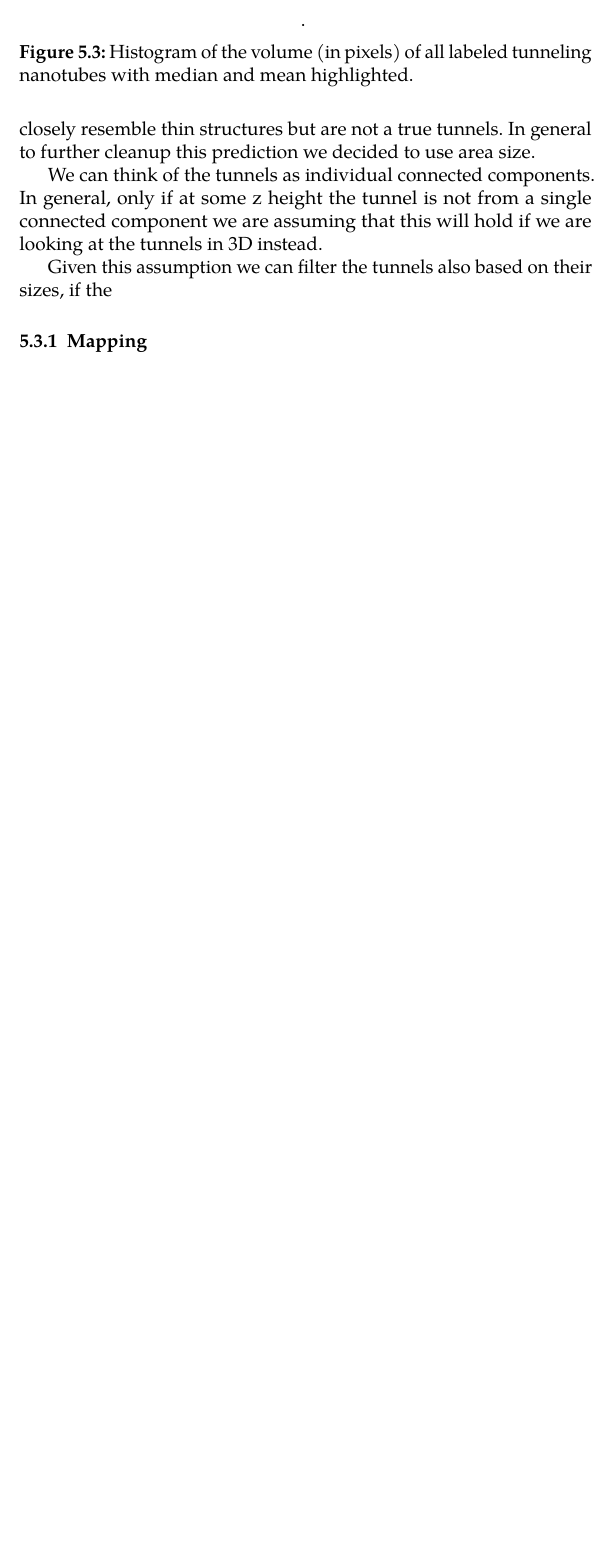
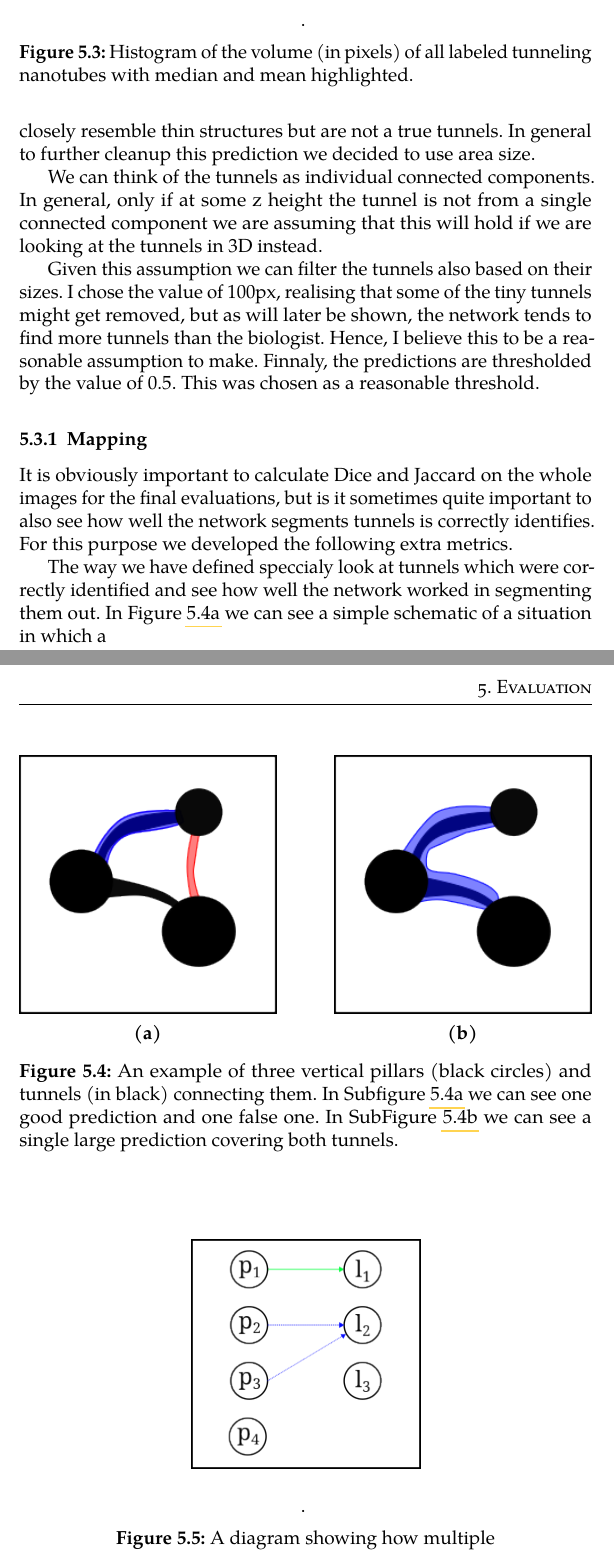
Before and after one commit to BrPetrus/master-thesis, a LaTeX thesis (main.tex): part of page 33 of 36 before the commit and two parts of pages 33 and 34 of 38 after it, the two joined at a grey line, cut so that both start at the same text, the shorter picture padded with empty space. Compiled offline with pdfLaTeX.

Commit message:
work on matching

```diff
--- a/main.tex
+++ b/main.tex
@@ -805,10 +805,57 @@ assuming that this will hold if we are looking at the tunnels in 3D instead.
     \label{fig:histogramoflabelsizes}
 \end{figure}
 
-Given this assumption we can filter the tunnels also based on their sizes, if
-the
+Given this assumption we can filter the tunnels also based on their sizes. I
+chose the value of 100px, realising that some of the tiny tunnels might get
+removed, but as will later be shown, the network tends to find more tunnels than
+the biologist. Hence, I believe this to be a reasonable assumption to make.
+Finnaly, the predictions are thresholded by the value of 0.5. This was chosen as
+a reasonable threshold.
+% todo: mention in discussion that this prob. could have been more studied
 
 \subsection{Mapping}
+It is obviously important to calculate Dice and Jaccard on the whole images for
+the final evaluations, but is it sometimes quite important to also see how well
+the network segments tunnels is correctly identifies. For this purpose we
+developed the following extra metrics.
+
+
+\begin{figure}
+    \centering
+    \begin{subfigure}[b]{0.45\textwidth}
+        \includegraphics[width=\linewidth]{resources/inkscape/matching_simple.png}
+        \caption{}
+        \label{fig:matchingsimple}
+    \end{subfigure}
+    \hfill
+    \begin{subfigure}[b]{0.45\linewidth}
+        \includegraphics[width=\linewidth]{resources/inkscape/matching_multiple.png}
+        \caption{}
+        \label{fig:matchingmultiple}
+    \end{subfigure}
+    \caption{An example of three vertical pillars (black circles) and tunnels
+    (in black)
+    connecting them. In Subfigure \ref{fig:matchingsimple} we can see one good
+    prediction and one false one. In SubFigure \ref{fig:matchingmultiple} we can
+    see a single large prediction covering both tunnels.}
+    \label{fig:matchingdiagram}
+\end{figure}
+
+The way we have defined speccialy look at tunnels which were correctly
+identified and see how well the network worked in segmenting them out. In Figure
+\ref{fig:matchingsimple} we can see a simple schematic of a situation in which a
+
+\begin{figure}
+    \begin{center}
+        \includegraphics[width=0.4\linewidth]{resources/inkscape/matching_bipartite.png}
+    \end{center}
+    \caption{A diagram showing how multiple }.
+    \label{fig:bipartitematching}
+\end{figure}
+
+
+
+
 
 
 \section{Ablation studies}
```
Also changed, not shown: resources/inkscape/matching_bipartite.png (added), resources/inkscape/matching_bipartite.svg (added), resources/inkscape/matching_multiple.png (added), resources/inkscape/matching_multiple.svg (added), resources/inkscape/matching_simple.png (added), resources/inkscape/matching_simple.svg (added).
